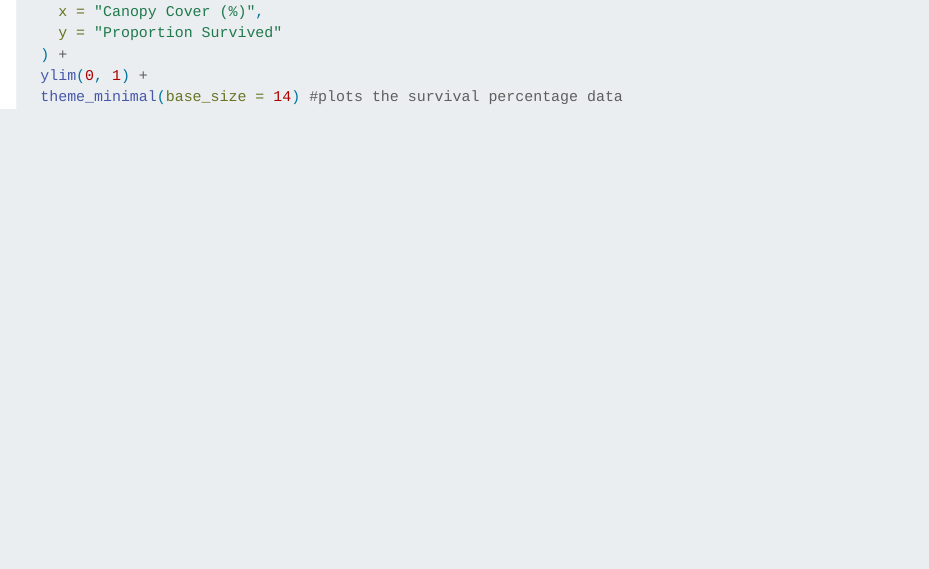
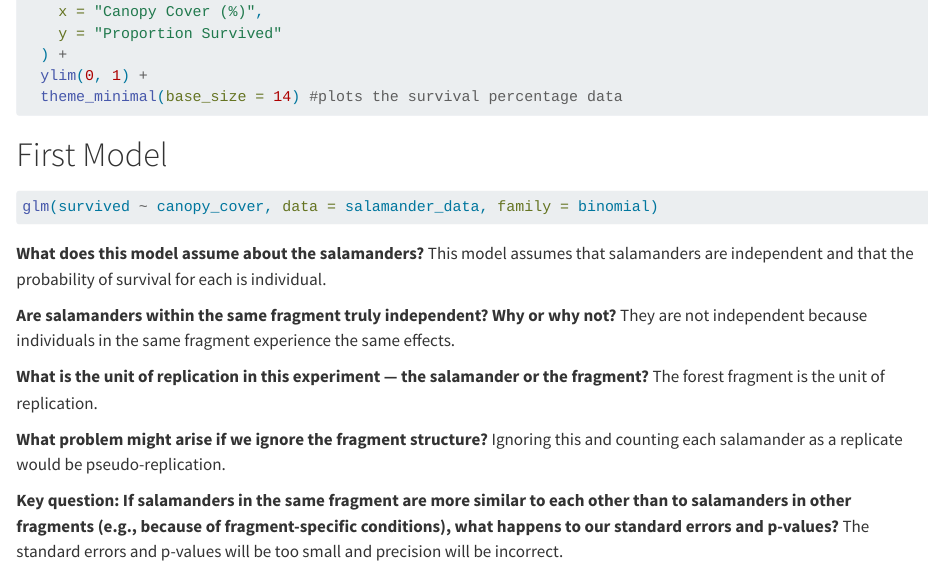
Before and after one commit to introspectivebeat/snr690-sim-team--asbg-, a Quarto document (salamander_survival.qmd): the page in a window 1100 px wide, from 1600 px down. Rendered offline with R 4.5, knitr and Pandoc in place of Quarto, with nearby package versions; the code chunks are not run, so their results and figures are left out; long lines of code are wrapped.

Commit message:
fit proposed model (ignores fragment structure) - identify problem

````diff
--- a/salamander_survival.qmd
+++ b/salamander_survival.qmd
@@ -73,3 +73,19 @@ ggplot(fragment_summary, aes(x = canopy_cover, y = prop_survived)) +
   ylim(0, 1) +
   theme_minimal(base_size = 14) #plots the survival percentage data
 ```
+
+# First Model
+
+```{r}
+glm(survived ~ canopy_cover, data = salamander_data, family = binomial)
+```
+
+**What does this model assume about the salamanders?** This model assumes that salamanders are independent and that the probability of survival for each is individual.
+
+**Are salamanders within the same fragment truly independent? Why or why not?** They are not independent because individuals in the same fragment experience the same effects.
+
+**What is the unit of replication in this experiment — the salamander or the fragment?** The forest fragment is the unit of replication.
+
+**What problem might arise if we ignore the fragment structure?** Ignoring this and counting each salamander as a replicate would be pseudo-replication.
+
+**Key question: If salamanders in the same fragment are more similar to each other than to salamanders in other fragments (e.g., because of fragment-specific conditions), what happens to our standard errors and p-values?** The standard errors and p-values will be too small and precision will be incorrect.
````
Also changed, not shown: salamander_survival.qmd (2 more changed lines).
